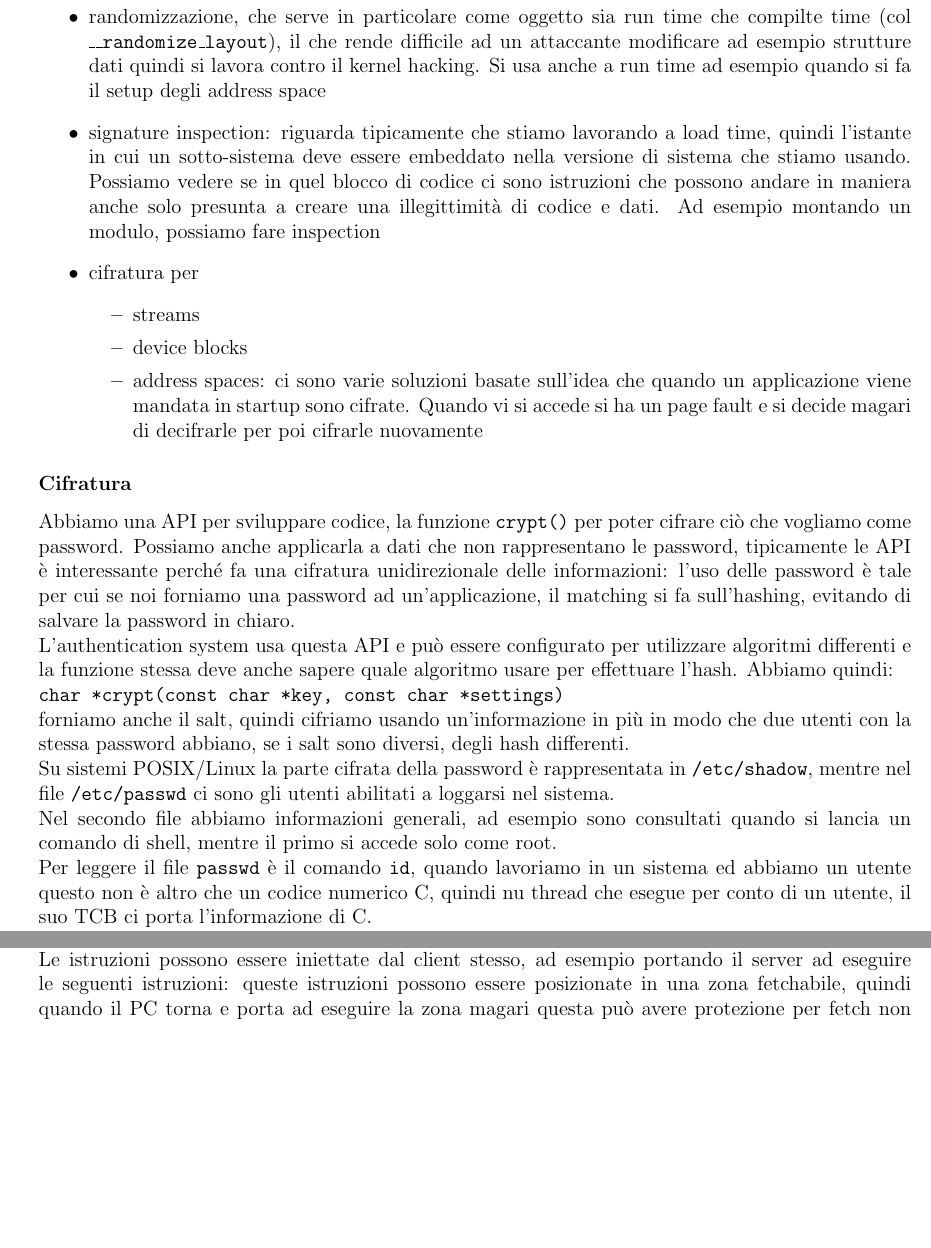
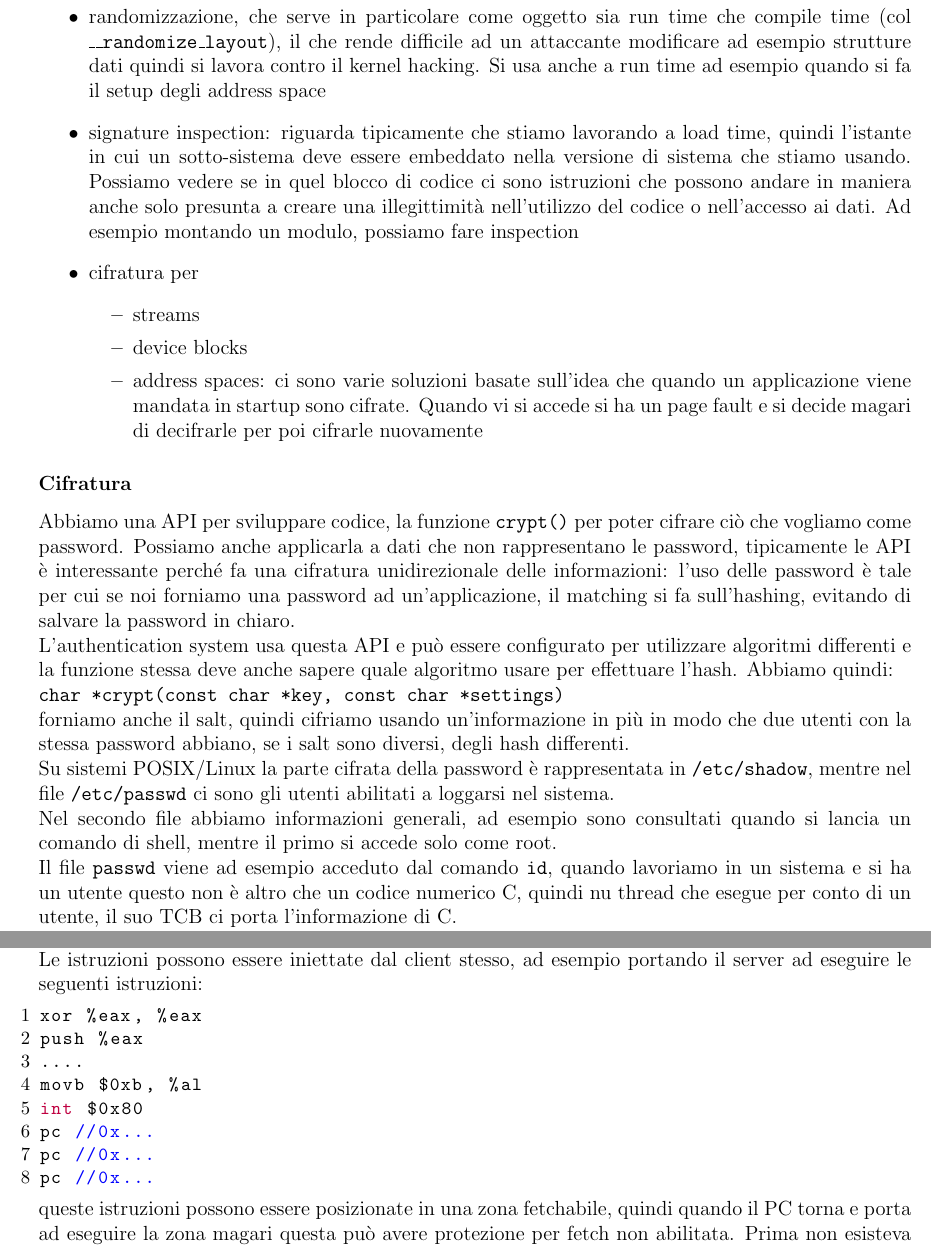
Before and after one commit to BSc-MSc-Projects/Master-s-Degree-Notes, a LaTeX thesis (SOA/SOA.tex): two parts of pages 215 and 217 of 223 before the commit and two parts of pages 215 and 218 of 223 after it, joined at a grey line, cut so that both start at the same text, the shorter picture padded with empty space. Compiled offline with pdfLaTeX.

Commit message:
SOA: revisione parte 'sicurezza software'

```diff
--- a/SOA/SOA.tex
+++ b/SOA/SOA.tex
@@ -4183,8 +4183,8 @@ Esistono side channels, che può permettere di osservare dei dati senza averne l
 \end{itemize}
 Le contromisure fin ora sono
 \begin{itemize}
-	\item randomizzazione, che serve in particolare come oggetto sia run time che compilte time (col \texttt{\_\_randomize\_layout}), il che rende difficile ad un attaccante modificare ad esempio strutture dati quindi si lavora contro il kernel hacking. Si usa anche a run time ad esempio quando si fa il setup degli address space
-	\item signature inspection: riguarda tipicamente che stiamo lavorando a load time, quindi l'istante in cui un sotto-sistema deve essere embeddato nella versione di sistema che stiamo usando. Possiamo vedere se in quel blocco di codice ci sono istruzioni che possono andare in maniera anche solo presunta a creare una illegittimità di codice e dati. Ad esempio montando un modulo, possiamo fare inspection
+	\item randomizzazione, che serve in particolare come oggetto sia run time che compile time (col \texttt{\_\_randomize\_layout}), il che rende difficile ad un attaccante modificare ad esempio strutture dati quindi si lavora contro il kernel hacking. Si usa anche a run time ad esempio quando si fa il setup degli address space
+	\item signature inspection: riguarda tipicamente che stiamo lavorando a load time, quindi l'istante in cui un sotto-sistema deve essere embeddato nella versione di sistema che stiamo usando. Possiamo vedere se in quel blocco di codice ci sono istruzioni che possono andare in maniera anche solo presunta a creare una illegittimità nell'utilizzo del codice o nell'accesso ai dati. Ad esempio montando un modulo, possiamo fare inspection
 	\item cifratura per
 	\begin{itemize}
 		\item streams
@@ -4194,16 +4194,16 @@ Le contromisure fin ora sono
 \end{itemize}
 \subsubsection{Cifratura}
 Abbiamo una API per sviluppare codice, la funzione \texttt{crypt()} per poter cifrare ciò che vogliamo come password. Possiamo anche applicarla a dati che non rappresentano le password, tipicamente le API è interessante perché fa una cifratura unidirezionale delle informazioni: l'uso delle password è tale per cui se noi forniamo una password ad un'applicazione, il matching si fa sull'hashing, evitando di salvare la password in chiaro.\\L'authentication system usa questa API e può essere configurato per utilizzare algoritmi differenti e la funzione stessa deve anche sapere quale algoritmo usare per effettuare l'hash. Abbiamo quindi:\\
-\texttt{char *crypt(const char *key, const char *settings)}\\forniamo anche il salt, quindi cifriamo usando un'informazione in più in modo che due utenti con la stessa password abbiano, se i salt sono diversi, degli hash differenti.\\Su sistemi POSIX/Linux la parte cifrata della password è rappresentata in \texttt{/etc/shadow}, mentre nel file \texttt{/etc/passwd} ci sono gli utenti abilitati a loggarsi nel sistema.\\Nel secondo file abbiamo informazioni generali, ad  esempio sono consultati quando si lancia un comando di shell, mentre il primo si accede solo come root.\\Per leggere il file \texttt{passwd} è il comando \texttt{id}, quando lavoriamo in un sistema ed abbiamo un utente questo non è altro che un codice numerico C, quindi nu thread che esegue per conto di un utente, il suo TCB ci porta l'informazione di C.\\Il fatto che alle targhe si associano dei nomi è solo una sovrastruttura, intesa come modo semplice per gli utenti per autenticarsi nel sistema. Molto del software è basato sul considerare il codice numerico associato all'utente.\\Nel kernel è tutto gestito con codici numerici, le utenze contano quando costruiamo del software di livello applicativo
+\texttt{char *crypt(const char *key, const char *settings)}\\forniamo anche il salt, quindi cifriamo usando un'informazione in più in modo che due utenti con la stessa password abbiano, se i salt sono diversi, degli hash differenti.\\Su sistemi POSIX/Linux la parte cifrata della password è rappresentata in \texttt{/etc/shadow}, mentre nel file \texttt{/etc/passwd} ci sono gli utenti abilitati a loggarsi nel sistema.\\Nel secondo file abbiamo informazioni generali, ad  esempio sono consultati quando si lancia un comando di shell, mentre il primo si accede solo come root.\\Il file \texttt{passwd} viene ad esempio acceduto dal comando \texttt{id}, quando lavoriamo in un sistema e si ha un utente questo non è altro che un codice numerico C, quindi nu thread che esegue per conto di un utente, il suo TCB ci porta l'informazione di C.\\Il fatto che alle targhe si associano dei nomi è solo una sovrastruttura, intesa come modo semplice per gli utenti per autenticarsi nel sistema. Molto del software è basato sul considerare il codice numerico associato all'utente.\\Nel kernel è tutto gestito con codici numerici, le utenze contano quando costruiamo del software di livello applicativo
 \subsection{Uso non legittimo del codice}
-Se abbiamo hacked hardware, possiamo eseguire attività a livello del codice che non avremmo potuto eseguire, questo riguarda tutti i registri come CPL etc... e stessa cosa riguarda l'hacking del kernel. Abbiamo poi la miss-speculation: molto tecnica, legata al fatto che i processori eseguono qualcosa di speculativo, è interessante usare in maniera speculativa porzioni di codice: quando entriamo kernel mode, passiamo un codice numerico in un registro C, questo codice è il numero del servizio kernel che va attivato. Prima di attivarlo, il blocco del codice che prende il controllo è un dispatcher dei servizi, questo indice è usato come indice per la tabella delle sys call, la chiamata è tale per cui se il codice va oltre la tabella si può puntare qualsiasi cosa ed eseguirla speculamente. Questo ha richiesto diverse patch nel sistema, abbiamo come contro misure:
+Se abbiamo hacked hardware, possiamo eseguire attività a livello del codice che non avremmo potuto eseguire, questo riguarda tutti i registri come CPL etc... e stessa cosa riguarda l'hacking del kernel. Abbiamo poi la miss-speculation: molto tecnica, legata al fatto che i processori eseguono qualcosa di speculativo, è interessante usare in maniera speculativa porzioni di codice: quando entriamo kernel mode, passiamo un codice numerico in un registro C, questo codice è il numero del servizio kernel che va attivato. Prima di attivarlo, il blocco del codice che prende il controllo è un dispatcher dei servizi, questo indice è usato come indice per la tabella delle sys call, la chiamata è tale per cui se il codice va oltre la tabella si può puntare qualsiasi cosa ed eseguirla in maniera speculativa. Questo ha richiesto diverse patch nel sistema, abbiamo come contro misure:
 \begin{itemize}
 	\item le stesse di prima
 	\item patch apposite se abbiamo dei branch per governare le attività fatte dal software
 \end{itemize}
-Pe evitare uso illegittimo del codice nel kernel, possiamo anche fare full avoidance degli inserimenti del modulo del kernel: chi fa il lavoro di montare un modulo kernel, in particolare il modulo è montato da un utente o da un blocco di codice. Quindi chi deve evitare di fare questa cosa per far si che il kernel non possa subire delle variazioni in particolare per aspetti di sicurezza: in un sistema abbiamo che sse non c'è alcun thread attivo non ci può essere montaggio di moduli, perché il montaggio di moduli sono istruzioni macchina e quindi serve almeno un thread attivo. Se abbiamo invece almeno un thread attivo il montaggio è un percorso che può essere eseguito da quel thread. Il problema fondamentale è quindi legato al software, facendo uso illegittimo di un pezzo di codice lungo un certo thread possiamo sovvertire il kernel del SO.\\Questo è il punto nodale: come evitiamo che un thread attivo non utilizzi in maniera illegittima dei blocchi di codice, perché se li utilizza può effettuare questo montaggio. Come possiamo quindi far si che un thread non esegua un blocco di codice che è stato previsto come non eseguibile?\\Il punto nodale su cui si lavora è il \textbf{buffer overflow}: con questo tipo di attacco, riusciamo a permettere ad un thread attivo delle istruzioni macchina che non era previsto che il thread eseguisse quando è stato progettato il software. Il thread quindi può rispettare durante una certa fase l'execution graph, legato a come è stato progettato il software, per poi eseguire codice che nemmeno era presente all'interno della strutturazione.
+Pe evitare uso illegittimo del codice nel kernel, possiamo anche fare full avoidance degli inserimenti del modulo del kernel: chi fa il lavoro di montare un modulo kernel, in particolare il modulo è montato da un utente o da un blocco di codice. Quindi chi deve evitare di fare questa cosa per far si che il kernel non possa subire delle variazioni in particolare per aspetti di sicurezza: in un sistema abbiamo che se non c'è alcun thread attivo non ci può essere montaggio di moduli, perché il montaggio di moduli sono istruzioni macchina e quindi serve almeno un thread attivo. Se abbiamo invece almeno un thread attivo il montaggio è un percorso che può essere eseguito da quel thread. Il problema fondamentale è quindi legato al software, facendo uso illegittimo di un pezzo di codice lungo un certo thread possiamo sovvertire il kernel del SO.\\Questo è il punto nodale: come evitiamo che un thread attivo non utilizzi in maniera illegittima dei blocchi di codice, perché se li utilizza può effettuare questo montaggio. Come possiamo quindi far si che un thread non esegua un blocco di codice che è stato previsto come non eseguibile?\\Il punto nodale su cui si lavora è il \textbf{buffer overflow}: con questo tipo di attacco, riusciamo a permettere ad un thread attivo delle istruzioni macchina che non era previsto che il thread eseguisse quando è stato progettato il software. Il thread quindi può rispettare durante una certa fase l'execution graph, legato a come è stato progettato il software, per poi eseguire codice che nemmeno era presente all'interno della strutturazione.
 \subsection{Buffer overflow}
-Questo porta un thread ad accedere in maniera illegittima a delle locazioni di memoria e quindi ad eseguire blocchi di codice in maniera illegittima. Questi blocchi di codice possono essere presenti nell'address space del thread, ma potevano non essere presenti ed essere state iniettate nell'address space. La sequenza di istruzioni non prevede che con questo thread stiamo lavorando su una certa zona di codice, possono esserci dei jump, quindi la sequenza di istruzioni può essere frammentata nell'address space. Questo approccio di usare delle istruzioni nell'address space secondo una logica per cui combiniamo pezzi di software nell'address space si chiama return oriented programming: eseguiamo secondo una logica univoca queste istruzioni anche se non era previsto.\\Tecnicamente un buffer overflow porta il contenuto di qualche locazione di memoria ad essere sovrascritto con qualche valore, il nuovo valore installato nella locazione di memoria non è compatibile col fatto che il thread rimanda ad eseguire su un percorso lecito. Abbiamo fatto una modifica che porta il thread a cominciare ad eseguire istruzioni non lecite, quindi che non erano previste venissero eseguire dal thread se guardiamo il suo control flow graph.\\I danni minimi che possiamo fare:
+Questo porta un thread ad accedere in maniera illegittima a delle locazioni di memoria e quindi ad eseguire blocchi di codice in maniera illegittima. Questi blocchi di codice possono essere presenti nell'address space del thread, ma potevano non essere presenti ed essere state iniettate nell'address space. La sequenza di istruzioni non prevede che con questo thread stiamo lavorando su una certa zona di codice, possono esserci dei jump, quindi la sequenza di istruzioni può essere frammentata nell'address space. Questo approccio di usare delle istruzioni nell'address space secondo una logica per cui combiniamo pezzi di software nell'address space si chiama return oriented programming: eseguiamo secondo una logica univoca queste istruzioni anche se non era previsto.\\Tecnicamente un buffer overflow porta il contenuto di qualche locazione di memoria ad essere sovrascritto con qualche valore, il nuovo valore installato nella locazione di memoria non è compatibile col fatto che il thread rimanga ad eseguire su un percorso lecito. Abbiamo fatto una modifica che porta il thread a cominciare ad eseguire istruzioni non lecite, quindi che non era previsto venissero eseguite dal thread se guardiamo il suo control flow graph.\\I danni minimi che possiamo fare:
 \begin{itemize}
 	\item seg fault, usiamo istruzioni con valori incoerenti per puntare alla memoria. È forse la cosa più fortunata
 	\item accediamo qualsiasi risorsa di sistema. Le istruzioni potrebbero cambiare l'accesso a specifiche risorse, lanciare applicazioni, accedere a dei dati in maniera illecita etc...
@@ -4226,3 +4227,13 @@ L'esempio classico è un applicazione client/server: il server ha delle funzioni
+\begin{lstlisting}
+xor %eax, %eax
+push %eax
+....
+movb $0xb, %al
+int $0x80
+pc //0x...
+pc //0x...
+pc //0x...
+\end{lstlisting}
 queste istruzioni possono essere posizionate in una zona fetchabile, quindi quando il PC torna e porta ad eseguire la zona magari questa può avere protezione per fetch non abilitata. Prima non esisteva la protezione per fetch o non fetch, attualmente c'è il bit XD in x86\_64 che permette di identificare se una zona è o meno fetchabile. Questa è una delle possibilità, ovvero che il codice venga immesso tutto ma magari le istruzioni potrebbero essere già sparse nell'address space e cerchiamo di eseguirle un pezzo alla volta.
 \subsubsection*{Esempi software}
 Basic buffer overflow: prendiamo un parametro x in input, lo passiamo ad una funzione.\\Abbiamo la chiamata ad una funzione che prende il valore di x per cambiare un valore in un array.\\La chiamata ad f fa si che il processore metta sullo stack il PC dove ritornare, l'eseguibile della funzione riserva lo spazio sullo stack per riservare spazio per l'array e poi scrive in un elemento un informazione ma non siamo sicuri di essere nell'array quando scriviamo in quanto non ci sono checks, possiamo quindi scrivere sul PC.\\ \texttt{carefull} è un unsigend long, ovvero l'indirizzo in memoria di un array, che contiene una serie di istruzioni binarie.\\Eseguendo il codice:
```
Also changed, not shown: SOA/immagini/bo_example.png (added), SOA/SOA.tex (17 more changed lines).
